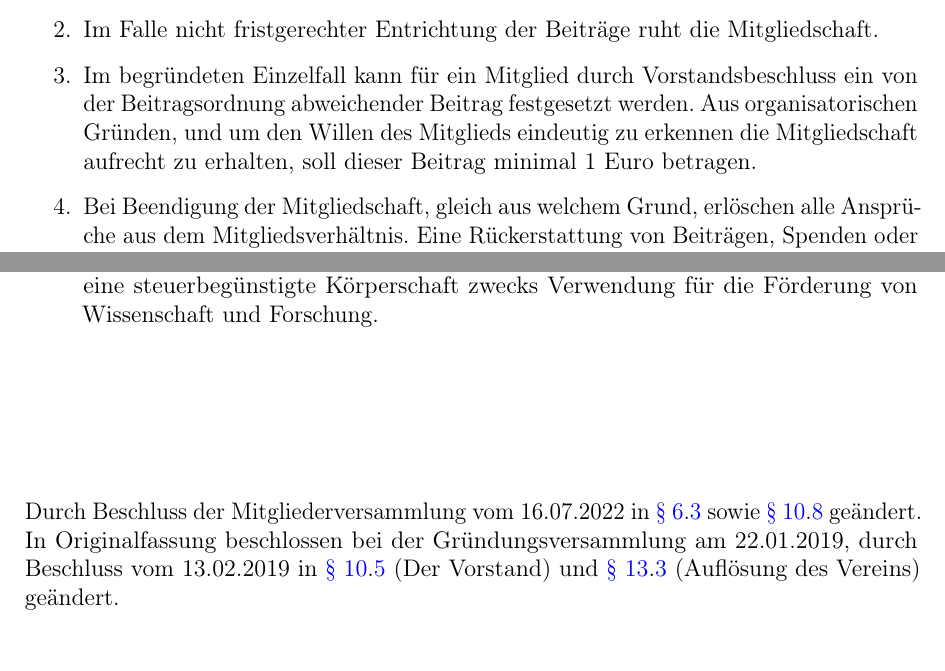
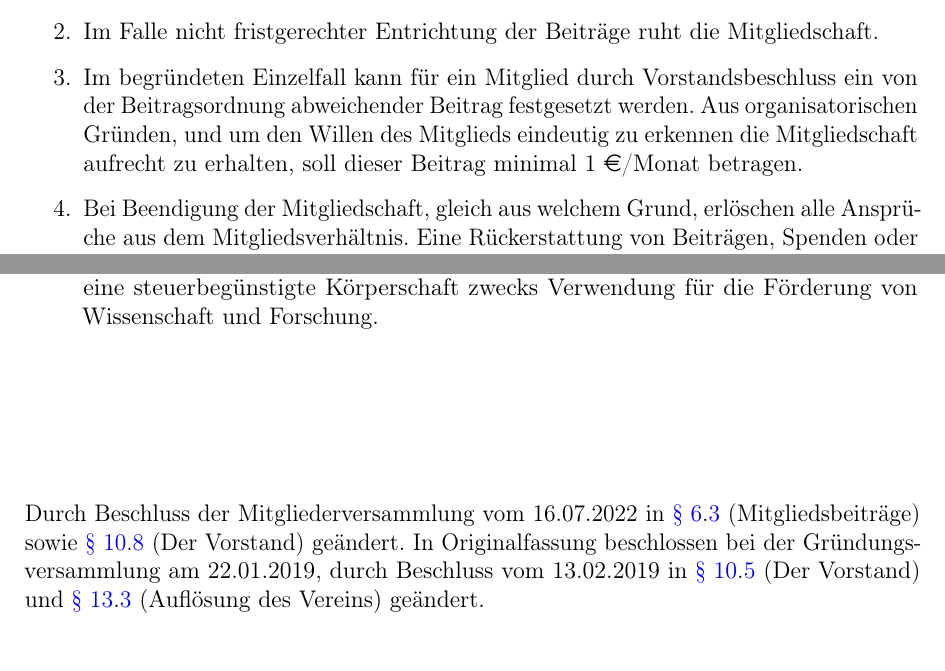
Before and after one commit to ZTL-Space/Satzung, a LaTeX document (Satzung_ZTL.tex): two parts of pages 3 and 7 of 7, joined at a grey line, cut so that both start at the same text. Compiled offline with pdfLaTeX.

Commit message:
Stand 06.08.2022, mit Anmerkungen von @casartar

```diff
--- a/Satzung_ZTL.tex
+++ b/Satzung_ZTL.tex
@@ -10,6 +10,7 @@ pdfusetitle,plainpages=false]{hyperref}
 
 \usepackage{ccicons}
 \usepackage{url}
+\usepackage{eurosym}
 
 % Optima as a sans serif font.
 \renewcommand*\sfdefault{uop}
@@ -90,7 +91,7 @@ Die Mitgliedschaft endet
 \begin{enumerate}
 	\item Der Verein erhebt einen regelmäßigen Mitgliedsbeitrag, der im Voraus zu entrichten ist. Näheres regelt eine von der Mitgliederversammlung zu beschließende Beitragsordnung.
 	\item Im Falle nicht fristgerechter Entrichtung der Beiträge ruht die Mitgliedschaft.
-	\item \label{mitgliedsbeitraege-mindestbeitrag} Im begründeten Einzelfall kann für ein Mitglied durch Vorstandsbeschluss ein von der Beitragsordnung abweichender Beitrag festgesetzt werden. Aus organisatorischen Gründen, und um den Willen des Mitglieds eindeutig zu erkennen die Mitgliedschaft aufrecht zu erhalten, soll dieser Beitrag minimal 1 Euro betragen.
+	\item \label{mitgliedsbeitraege-mindestbeitrag} Im begründeten Einzelfall kann für ein Mitglied durch Vorstandsbeschluss ein von der Beitragsordnung abweichender Beitrag festgesetzt werden. Aus organisatorischen Gründen, und um den Willen des Mitglieds eindeutig zu erkennen die Mitgliedschaft aufrecht zu erhalten, soll dieser Beitrag minimal 1 \euro/Monat betragen.
 	\item Bei Beendigung der Mitgliedschaft, gleich aus welchem Grund, erlöschen alle Ansprüche aus dem Mitgliedsverhältnis. Eine Rückerstattung von Beiträgen, Spenden oder sonstigen Unterstützungsleistungen ist grundsätzlich ausgeschlossen. Der Anspruch des Vereins auf offene Beitragsforderungen bleibt hiervon unberührt.
 \end{enumerate}
 
@@ -194,7 +195,7 @@ tätig war. Über die Eignung der kandidierenden Person entscheidet die Mitglied
 
 \vspace{2.5cm}
 
-\noindent Durch Beschluss der Mitgliederversammlung vom 16.07.2022 in \ref{mitgliedsbeitraege}.\ref{mitgliedsbeitraege-mindestbeitrag} sowie \ref{der-vorstand}.\ref{der-vorstand-zugehoerigkeit} geändert. In Originalfassung beschlossen bei der Gründungsversammlung am 22.01.2019, durch Beschluss vom 13.02.2019 in \ref{der-vorstand}.\ref{der-vorstand-vertretung} (Der Vorstand) und \ref{aufloesung-des-vereins}.\ref{aufloesung-des-vereins-3} (Auflösung des Vereins) geändert.\\[0.5cm]
+\noindent Durch Beschluss der Mitgliederversammlung vom 16.07.2022 in \ref{mitgliedsbeitraege}.\ref{mitgliedsbeitraege-mindestbeitrag} (Mitgliedsbeiträge) sowie \ref{der-vorstand}.\ref{der-vorstand-zugehoerigkeit} (Der Vorstand) geändert. In Originalfassung beschlossen bei der Gründungsversammlung am 22.01.2019, durch Beschluss vom 13.02.2019 in \ref{der-vorstand}.\ref{der-vorstand-vertretung} (Der Vorstand) und \ref{aufloesung-des-vereins}.\ref{aufloesung-des-vereins-3} (Auflösung des Vereins) geändert.\\[0.5cm]
 
 \noindent Landau, 16.07.2022
 
```
Also changed, not shown: 1 other file.
